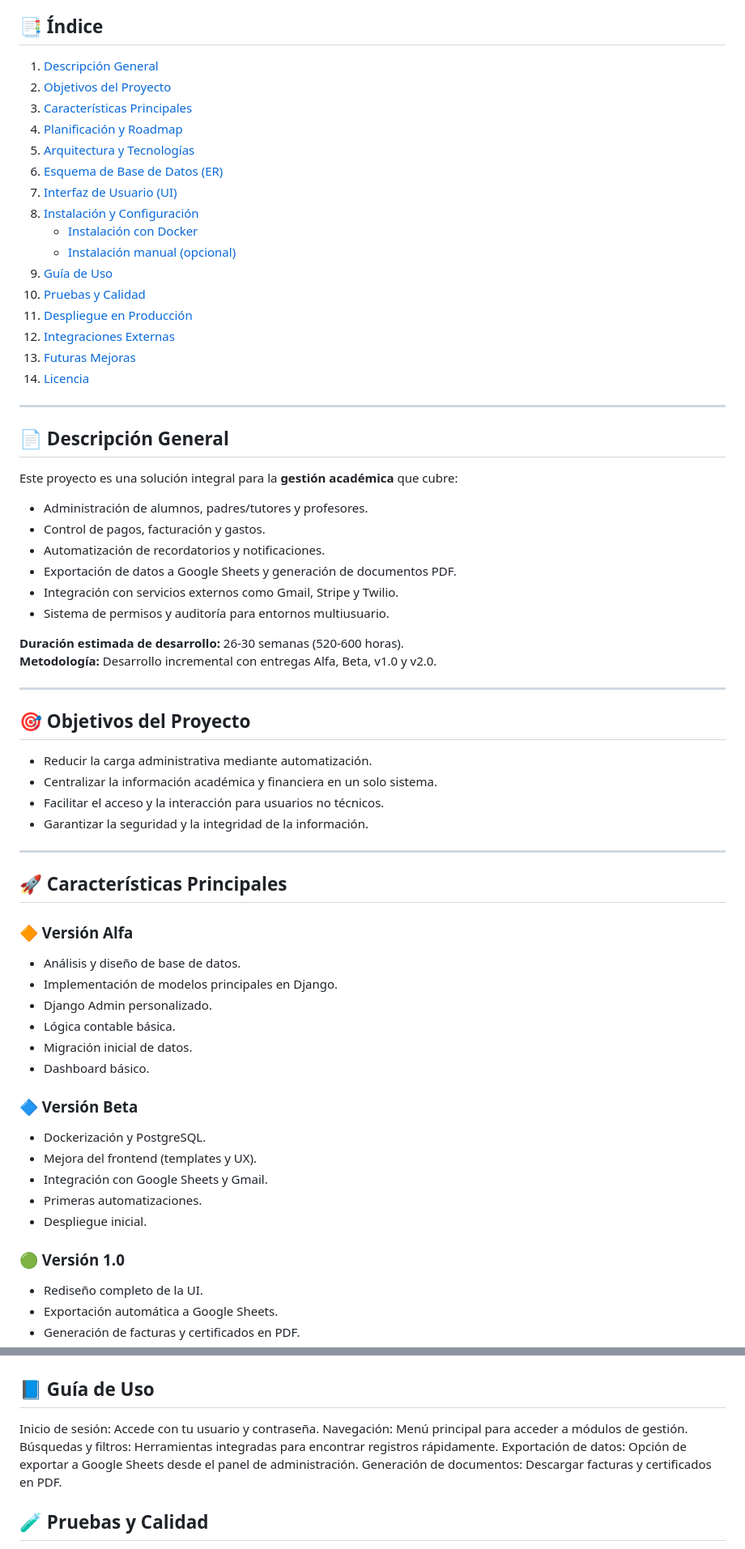
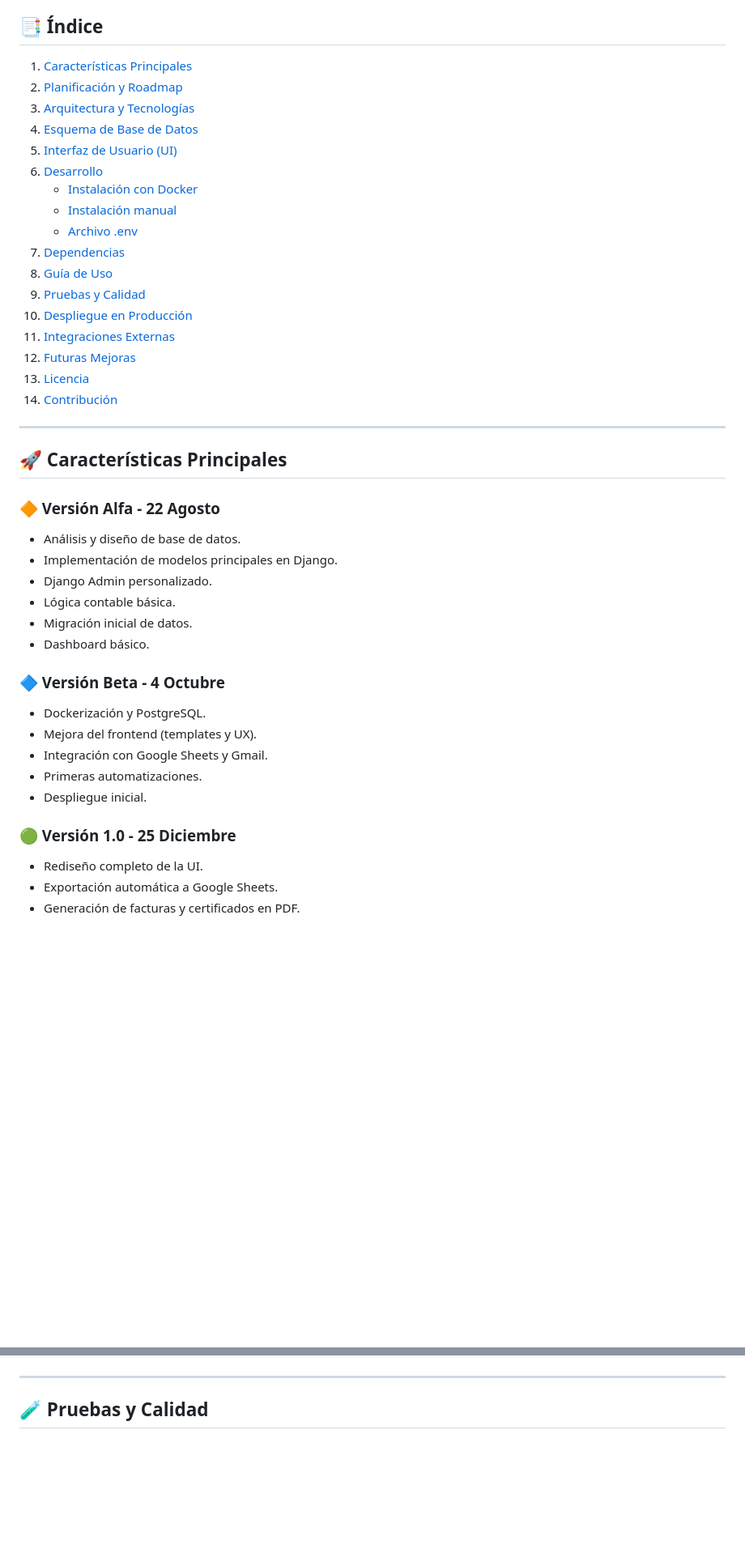
Before and after one commit to starseeker-code/five-a-day, a Markdown page: README.md, 2 parts joined by grey strips. Shown: that part at 81% size. Rendered like a GitHub page; blank space fills up the shorter version.

Commit message:
Update README.md - Fixed most of the fields

```diff
--- a/README.md
+++ b/README.md
@@ -82,53 +105,29 @@ Version actual: **v0.1**
 
 ## 📑 Índice
 
-1. [Descripción General](#-descripción-general)
-2. [Objetivos del Proyecto](#-objetivos-del-proyecto)
-3. [Características Principales](#-características-principales)
-4. [Planificación y Roadmap](#-planificación-y-roadmap)
-5. [Arquitectura y Tecnologías](#-arquitectura-y-tecnologías)
-6. [Esquema de Base de Datos (ER)](#-esquema-de-base-de-datos-er)
-7. [Interfaz de Usuario (UI)](#-interfaz-de-usuario-ui)
-8. [Instalación y Configuración](#-instalación-y-configuración)
+1. [Características Principales](#-características-principales)
+2. [Planificación y Roadmap](#-planificación-y-roadmap)
+3. [Arquitectura y Tecnologías](#-arquitectura-y-tecnologías)
+4. [Esquema de Base de Datos](#-esquema-de-base-de-datos)
+5. [Interfaz de Usuario (UI)](#-interfaz-de-usuario-ui)
+6. [Desarrollo](#-instalación-para-desarrollo)
     - [Instalación con Docker](#instalación-con-docker)
-    - [Instalación manual (opcional)](#instalación-manual-opcional)
-9. [Guía de Uso](#-guía-de-uso)
-10. [Pruebas y Calidad](#-pruebas-y-calidad)
-11. [Despliegue en Producción](#-despliegue-en-producción)
-12. [Integraciones Externas](#-integraciones-externas)
-13. [Futuras Mejoras](#-futuras-mejoras)
-14. [Licencia](#-licencia)
-
----
-
-## 📄 Descripción General
-
-Este proyecto es una solución integral para la **gestión académica** que cubre:
-
-- Administración de alumnos, padres/tutores y profesores.
-- Control de pagos, facturación y gastos.
-- Automatización de recordatorios y notificaciones.
-- Exportación de datos a Google Sheets y generación de documentos PDF.
-- Integración con servicios externos como Gmail, Stripe y Twilio.
-- Sistema de permisos y auditoría para entornos multiusuario.
-
-**Duración estimada de desarrollo:** 26-30 semanas (520-600 horas).
-**Metodología:** Desarrollo incremental con entregas Alfa, Beta, v1.0 y v2.0.
-
----
-
-## 🎯 Objetivos del Proyecto
-
-- Reducir la carga administrativa mediante automatización.
-- Centralizar la información académica y financiera en un solo sistema.
-- Facilitar el acceso y la interacción para usuarios no técnicos.
-- Garantizar la seguridad y la integridad de la información.
+    - [Instalación manual](#instalación-manual)
+    - [Archivo .env](#-archivo-.env)
+7. [Dependencias](#-dependencias)
+8. [Guía de Uso](#-guía-de-uso)
+9. [Pruebas y Calidad](#-pruebas-y-calidad)
+10. [Despliegue en Producción](#-despliegue-en-producción)
+11. [Integraciones Externas](#-integraciones-externas)
+12. [Futuras Mejoras](#-futuras-mejoras)
+13. [Licencia](#-licencia)
+14. [Contribución](#-contribución)
 
 ---
 
 ## 🚀 Características Principales
 
-### 🔶 Versión Alfa
+### 🔶 Versión Alfa - 22 Agosto
 - Análisis y diseño de base de datos.
 - Implementación de modelos principales en Django.
 - Django Admin personalizado.
@@ -136,14 +135,14 @@ Este proyecto es una solución integral para la **gestión académica** que cubr
 - Migración inicial de datos.
 - Dashboard básico.
 
-### 🔷 Versión Beta
+### 🔷 Versión Beta - 4 Octubre
 - Dockerización y PostgreSQL.
 - Mejora del frontend (templates y UX).
 - Integración con Google Sheets y Gmail.
 - Primeras automatizaciones.
 - Despliegue inicial.
 
-### 🟢 Versión 1.0
+### 🟢 Versión 1.0 - 25 Diciembre
 - Rediseño completo de la UI.
 - Exportación automática a Google Sheets.
 - Generación de facturas y certificados en PDF.
@@ -322,13 +405,7 @@ Lanzar el servidor con python manage.py runserver.
 
 ![UI screenshot 1](https://github.com/starseeker-code/five-a-day/blob/main/docs/UI/ui_1.png)
 
-## 📘 Guía de Uso
-
-Inicio de sesión: Accede con tu usuario y contraseña.
-Navegación: Menú principal para acceder a módulos de gestión.
-Búsquedas y filtros: Herramientas integradas para encontrar registros rápidamente.
-Exportación de datos: Opción de exportar a Google Sheets desde el panel de administración.
-Generación de documentos: Descargar facturas y certificados en PDF.
+---
 
 ## 🧪 Pruebas y Calidad
 
```
Also changed, not shown: other parts of README.md (+142 -23 lines).
